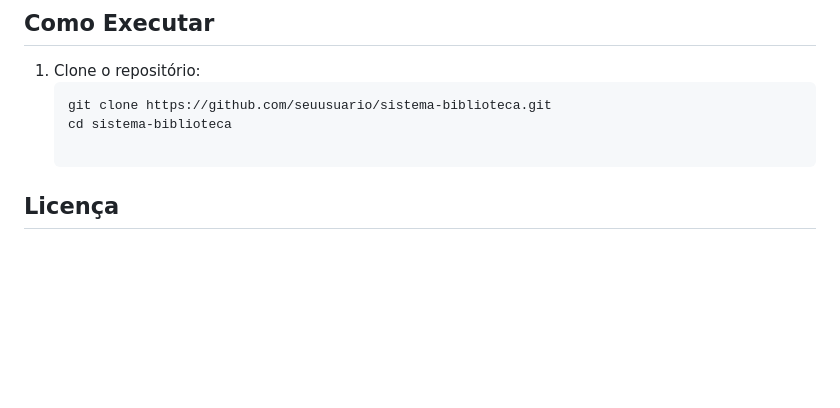
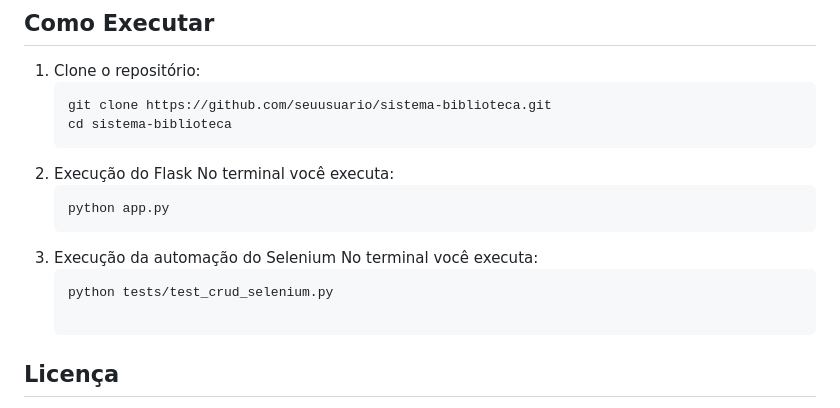
Before and after one commit to isaacdavii/UNIFEI_EngDeSoftware_I, a Markdown page: README.md, the part around the change. Drawn GitHub-style; blank space fills up the shorter version.

Commit message:
Inclusão da execucação no terminal do Flask e da automação Selenium.

````diff
--- a/README.md
+++ b/README.md
@@ -75,6 +75,14 @@ A matriz de rastreabilidade conecta cada requisito a uma funcionalidade ou caso
    ```bash
    git clone https://github.com/seuusuario/sistema-biblioteca.git
    cd sistema-biblioteca
+2. Execução do Flask
+   No terminal você executa:
+   ```bash
+   python app.py
+3. Execução da automação do Selenium
+   No terminal você executa:
+   ```bash
+   python tests/test_crud_selenium.py
 
 ## Licença
   Este projeto é apenas para fins educacionais e não está licenciado para uso comercial.
````
